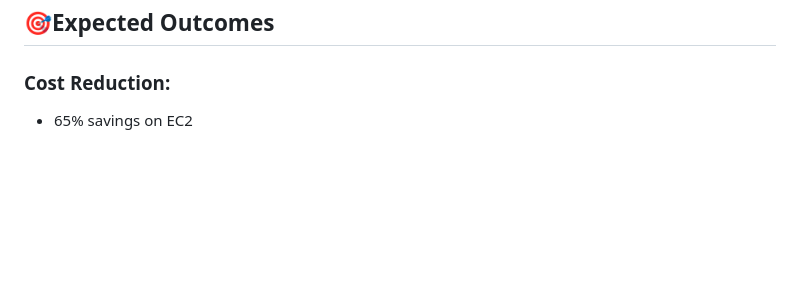
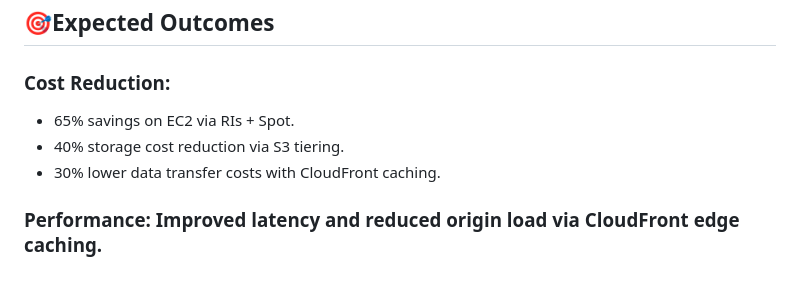
Before and after one commit to bennymaliti/AWS-Projects, a Markdown page: Cost Optimisation for Media Streaming Platform/Readme.md, the part around the change. Rendered like a GitHub page; blank space fills up the shorter version.

```diff
--- a/Cost Optimisation for Media Streaming Platform/Readme.md
+++ b/Cost Optimisation for Media Streaming Platform/Readme.md
@@ -78,4 +78,7 @@ looking to leveraging cloud infrastructure.
 
 ## 🎯Expected Outcomes
 ### **Cost Reduction:**
-- 65% savings on EC2
+- 65% savings on EC2 via RIs + Spot.
+- 40% storage cost reduction via S3 tiering.
+- 30% lower data transfer costs with CloudFront caching.
+### **Performance:** Improved latency and reduced origin load via CloudFront edge caching.
```
